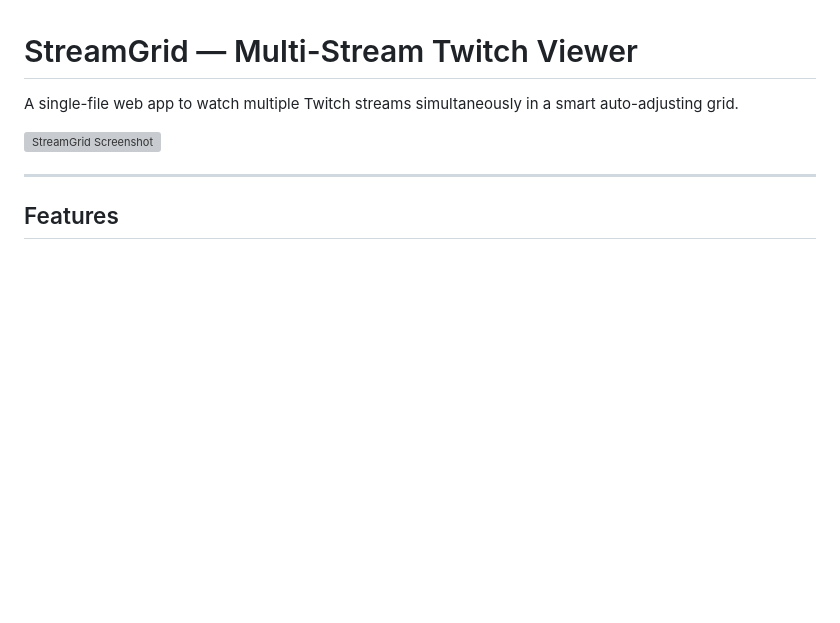
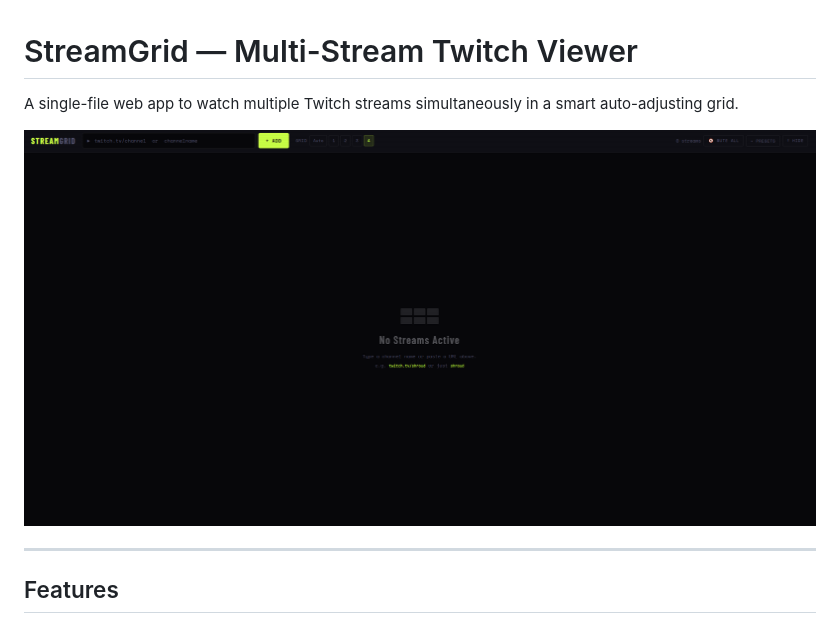
Before and after one commit to DeloneCode/streamgrid, a Markdown page: README.md, the part around the change. Rendered like a GitHub page; pictures changed too: Screenshot.png (added); blank space fills up the shorter version; grey boxes are pictures that could not be loaded.

Commit message:
Add screenshot and fix README image path

```diff
--- a/README.md
+++ b/README.md
@@ -2,7 +2,7 @@
 
 A single-file web app to watch multiple Twitch streams simultaneously in a smart auto-adjusting grid.
 
-![StreamGrid Screenshot](screenshot.png)
+![StreamGrid Screenshot](Screenshot.png)
 
 ---
 
```
